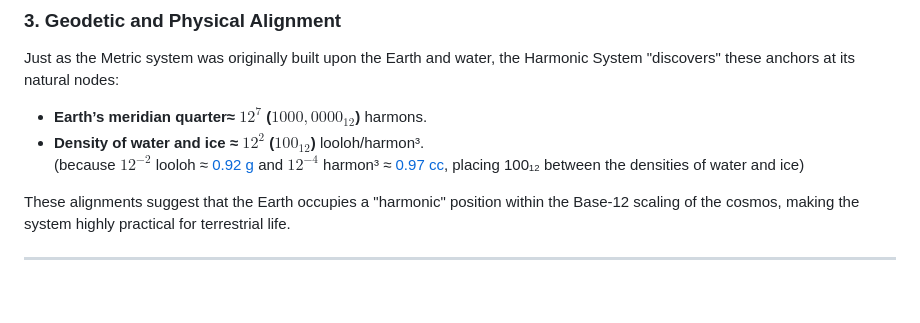
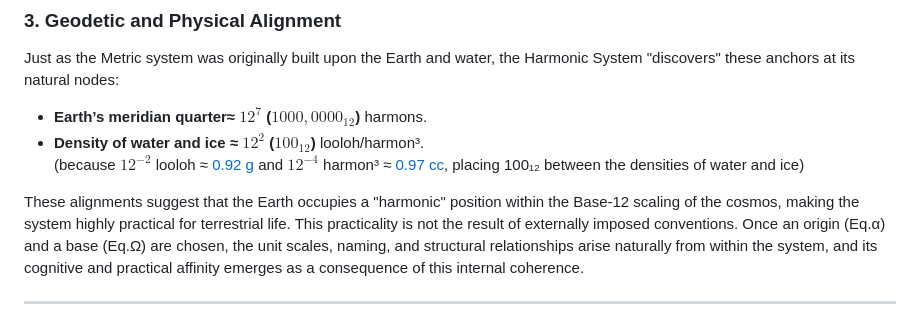
Before and after one commit to suchowan/a_converter, a Markdown page: README.md, the part around the change. Rendered like a GitHub page; blank space fills up the shorter version.

Commit message:
Added a summary statement to conclude the Cognitive and Practical Affinity section.

```diff
--- a/README.md
+++ b/README.md
@@ -95,6 +95,7 @@ Just as the Metric system was originally built upon the Earth and water, the Har
   (because $12^{-2}$ looloh ≈ [0.92 g](http://hosi.org/cgi-bin/conv.cgi?m=10080&d=3&fq=1.0000000&frq=12&fe=-2&fu=0&tu=1&fp=0&tp=0&fm=off&tm=off&fr=12&tr=10&fl=0&tl=0&c=Convert) and $12^{-4}$ harmon³ ≈ [0.97 cc](http://hosi.org/cgi-bin/conv.cgi?m=10080&d=5&fq=1.0000000&frq=12&fe=-4&fu=0&tu=1&fp=0&tp=-2&fm=off&tm=off&fr=12&tr=10&fl=0&tl=0&c=Convert), placing 100₁₂ between the densities of water and ice)
 
 These alignments suggest that the Earth occupies a "harmonic" position within the Base-12 scaling of the cosmos, making the system highly practical for terrestrial life.
+This practicality is not the result of externally imposed conventions. Once an origin (Eq.α) and a base (Eq.Ω) are chosen, the unit scales, naming, and structural relationships arise naturally from within the system, and its cognitive and practical affinity emerges as a consequence of this internal coherence.
 
 ---
 
```
